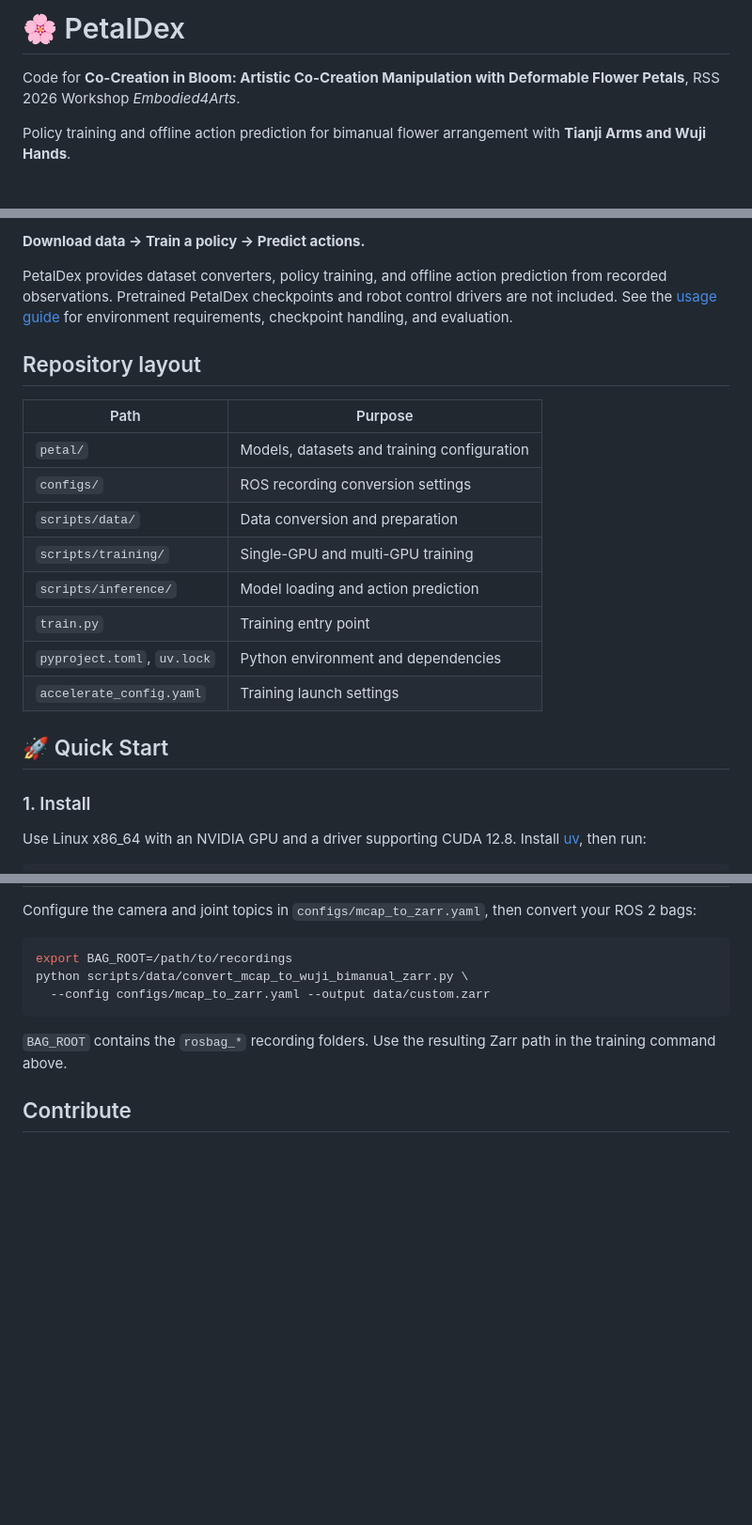
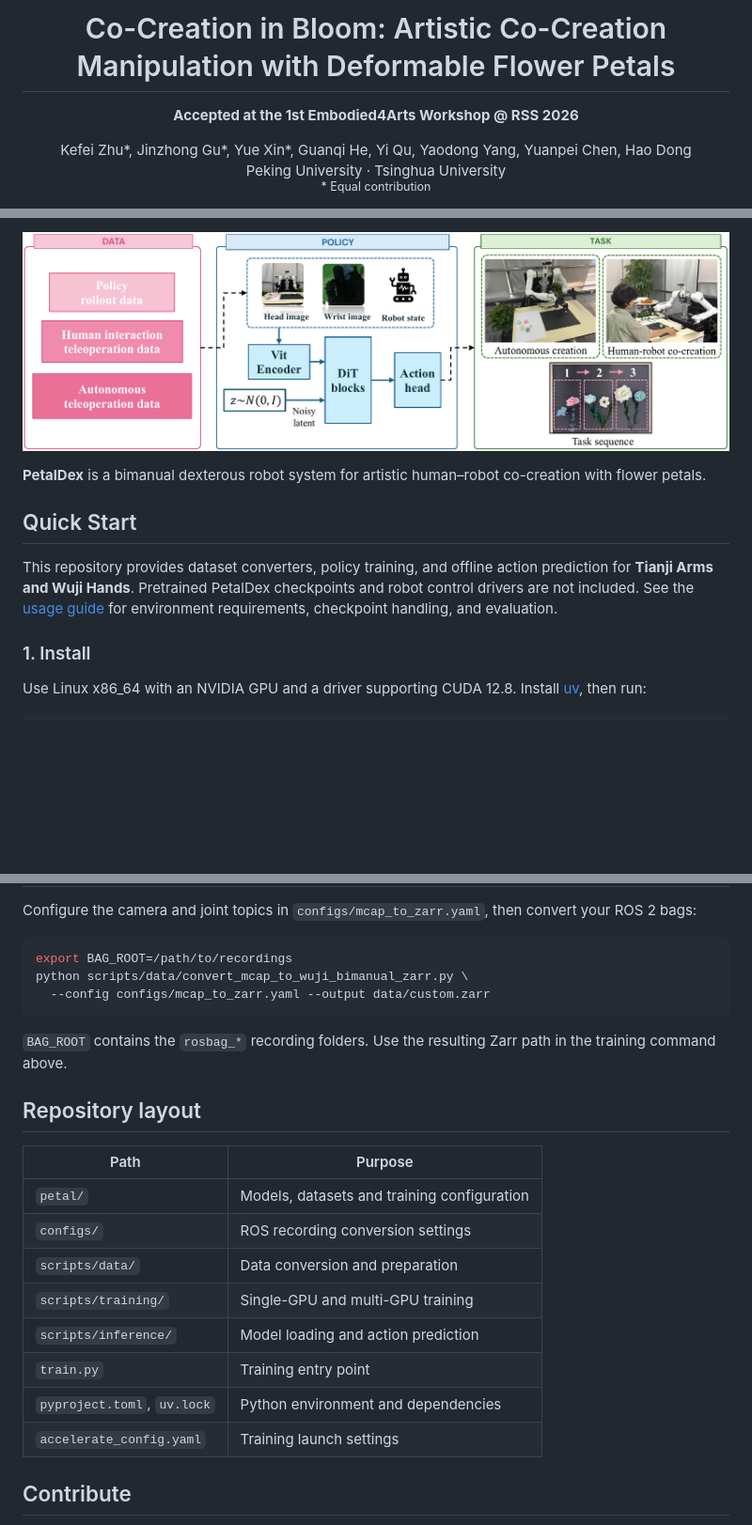
Before and after one commit to zhucoffee/PetalDex, a Markdown page: README.md, 3 parts joined by grey strips. Shown at 94% size. Drawn GitHub-style; pictures changed too: docs/assets/overview.png (added); blank space fills up the shorter version.

Commit message:
Present the paper title, workshop venue, and overview in the README

```diff
--- a/README.md
+++ b/README.md
@@ -1,6 +1,12 @@
-# 🌸 PetalDex
+<h1 align="center">Co-Creation in Bloom: Artistic Co-Creation Manipulation with Deformable Flower Petals</h1>
 
-Code for **Co-Creation in Bloom: Artistic Co-Creation Manipulation with Deformable Flower Petals**, RSS 2026 Workshop *Embodied4Arts*.
+<p align="center">
+  <strong>Accepted at the 1st Embodied4Arts Workshop @ RSS 2026</strong>
+</p>
 
-Policy training and offline action prediction for bimanual flower arrangement with **Tianji Arms and Wuji Hands**.
+<p align="center">
+  Kefei Zhu*, Jinzhong Gu*, Yue Xin*, Guanqi He, Yi Qu, Yaodong Yang, Yuanpei Chen, Hao Dong<br>
+  Peking University · Tsinghua University<br>
+  <sup>* Equal contribution</sup>
+</p>
 
@@ -8,22 +17,13 @@ Policy training and offline action prediction for bimanual flower arrangement wi
 
-**Download data → Train a policy → Predict actions.**
+<p align="center">
+  <img src="docs/assets/overview.png" alt="PetalDex overview: demonstration data, imitation learning policy, and autonomous and human–robot flower-petal co-creation" width="100%">
+</p>
 
-PetalDex provides dataset converters, policy training, and offline action prediction from recorded observations. Pretrained PetalDex checkpoints and robot control drivers are not included. See the [usage guide](docs/USAGE.md) for environment requirements, checkpoint handling, and evaluation.
+**PetalDex** is a bimanual dexterous robot system for artistic human–robot co-creation with flower petals.
 
-## Repository layout
+## Quick Start
 
-| Path | Purpose |
-|---|---|
-| `petal/` | Models, datasets and training configuration |
-| `configs/` | ROS recording conversion settings |
-| `scripts/data/` | Data conversion and preparation |
-| `scripts/training/` | Single-GPU and multi-GPU training |
-| `scripts/inference/` | Model loading and action prediction |
-| `train.py` | Training entry point |
-| `pyproject.toml`, `uv.lock` | Python environment and dependencies |
-| `accelerate_config.yaml` | Training launch settings |
-
-## 🚀 Quick Start
+This repository provides dataset converters, policy training, and offline action prediction for **Tianji Arms and Wuji Hands**. Pretrained PetalDex checkpoints and robot control drivers are not included. See the [usage guide](docs/USAGE.md) for environment requirements, checkpoint handling, and evaluation.
 
 ### 1. Install
 
@@ -96,6 +96,19 @@ python scripts/data/convert_mcap_to_wuji_bimanual_zarr.py \
 
 `BAG_ROOT` contains the `rosbag_*` recording folders. Use the resulting Zarr path in the training command above.
 
+## Repository layout
+
+| Path | Purpose |
+|---|---|
+| `petal/` | Models, datasets and training configuration |
+| `configs/` | ROS recording conversion settings |
+| `scripts/data/` | Data conversion and preparation |
+| `scripts/training/` | Single-GPU and multi-GPU training |
+| `scripts/inference/` | Model loading and action prediction |
+| `train.py` | Training entry point |
+| `pyproject.toml`, `uv.lock` | Python environment and dependencies |
+| `accelerate_config.yaml` | Training launch settings |
+
 ## Contribute
 
 Questions, bug reports, and pull requests are welcome. See [CONTRIBUTING.md](CONTRIBUTING.md) for the information that helps reproduce a problem. Please include your environment, command, and relevant log excerpt.
```
Also changed, not shown: other parts of README.md (+4 -1 lines).
